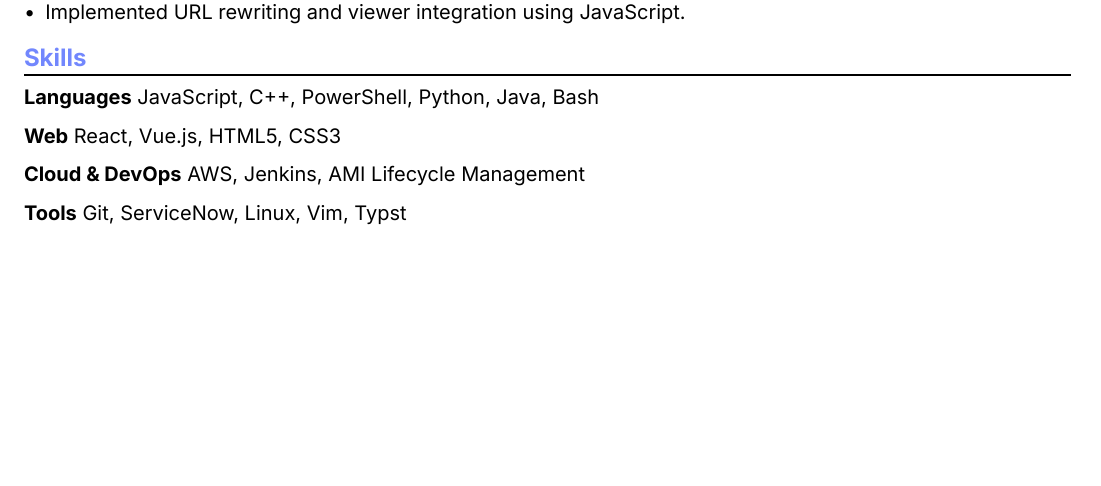
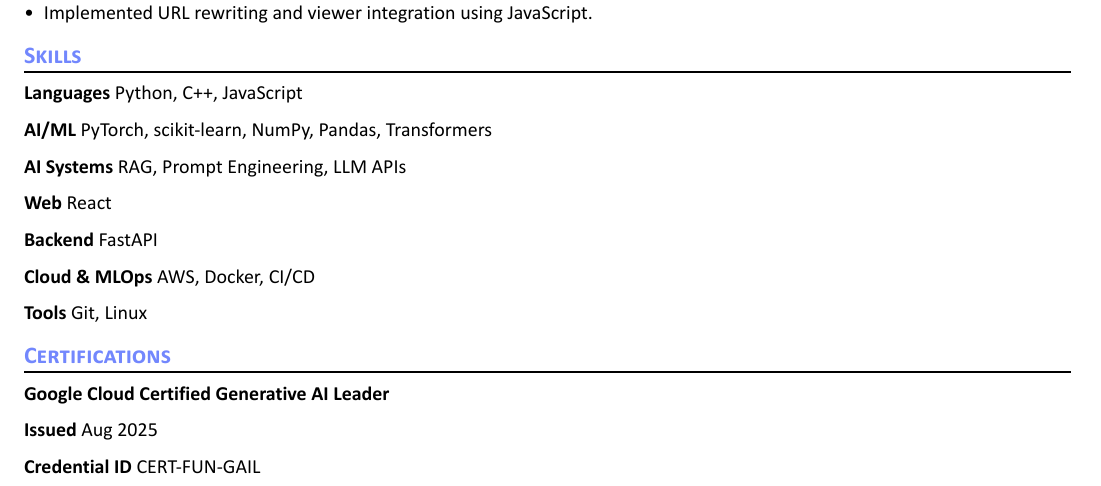
Before and after one commit to h-jangra/h-jangra.github.io, a Typst document (resume.typ): part of the page, cut so that both start at the same text, the shorter picture padded with empty space. The pictures show the PDF file resume.pdf that the author committed with the source.

Commit message:
update font

```diff
--- a/resume.typ
+++ b/resume.typ
@@ -86,16 +86,36 @@
 
 #generic-one-by-two(
   left: [
-    *Languages*
-    JavaScript, C++, PowerShell, Python, Java, Bash
+*Languages*
+ Python, C++, JavaScript
 
-    *Web*
-    React, Vue.js, HTML5, CSS3
+*AI/ML*
+ PyTorch, scikit-learn, NumPy, Pandas, Transformers
 
-    *Cloud & DevOps*
-    AWS, Jenkins, AMI Lifecycle Management
+*AI Systems* RAG, Prompt Engineering, LLM APIs
 
-    *Tools*
-    Git, ServiceNow, Linux, Vim, Typst
+*Web*
+ React
+
+*Backend*
+ FastAPI
+
+*Cloud & MLOps*
+ AWS, Docker, CI/CD
+
+*Tools*
+ Git, Linux
   ],
 )
+
+== Certifications
+
+#generic-one-by-two(
+  left: [
+*Google Cloud Certified Generative AI Leader*
+
+ *Issued* Aug 2025
+
+ *Credential ID* CERT-FUN-GAIL
+  ],
+)
```
Also changed, not shown: resume.pdf, resume.typ (2 more changed lines).
